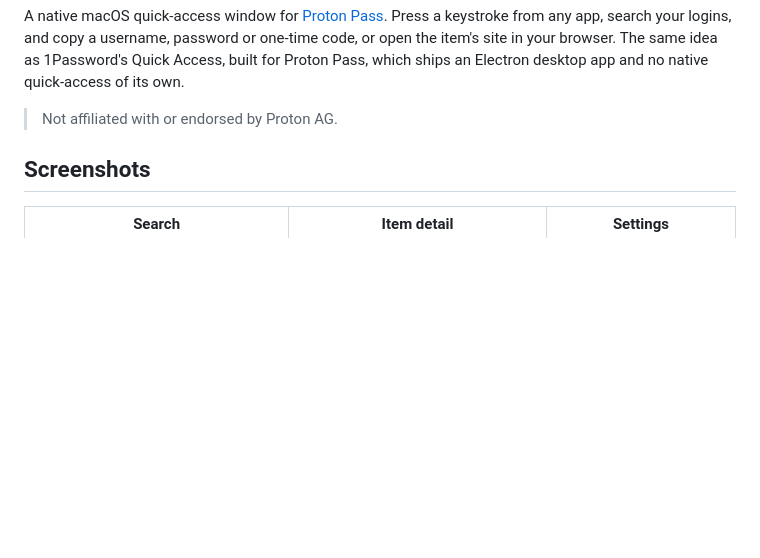
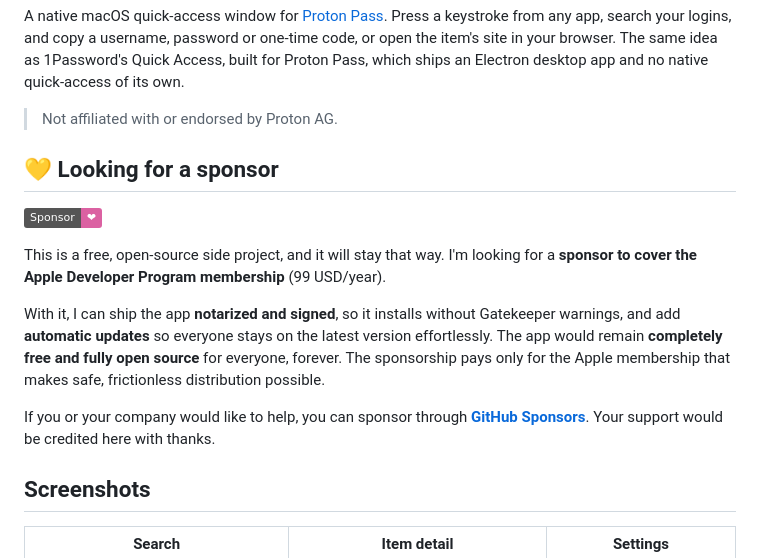
Before and after one commit to bsramin/pass-quick-access, a Markdown page: README.md, the part around the change. GitHub-like rendering; badges without logos; blank space fills up the shorter version.

Commit message:
Add a sponsor section to the README
Ask for a GitHub Sponsors backer to cover the Apple Developer Program
membership, so the app can ship notarized and auto-updating while staying
free and fully open source.

```diff
--- a/README.md
+++ b/README.md
@@ -13,6 +13,23 @@ idea as 1Password's Quick Access, built for Proton Pass, which ships an Electron
 desktop app and no native quick-access of its own.
 
 > Not affiliated with or endorsed by Proton AG.
+
+## 💛 Looking for a sponsor
+
+[![Sponsor](https://img.shields.io/badge/Sponsor-%E2%9D%A4-db61a2?logo=githubsponsors&logoColor=white)](https://github.com/sponsors/bsramin)
+
+This is a free, open-source side project, and it will stay that way. I'm looking
+for a **sponsor to cover the Apple Developer Program membership** (99 USD/year).
+
+With it, I can ship the app **notarized and signed**, so it installs without
+Gatekeeper warnings, and add **automatic updates** so everyone stays on the
+latest version effortlessly. The app would remain **completely free and fully
+open source** for everyone, forever. The sponsorship pays only for the Apple
+membership that makes safe, frictionless distribution possible.
+
+If you or your company would like to help, you can sponsor through
+**[GitHub Sponsors](https://github.com/sponsors/bsramin)**. Your support would be
+credited here with thanks.
 
 ## Screenshots
 
```
